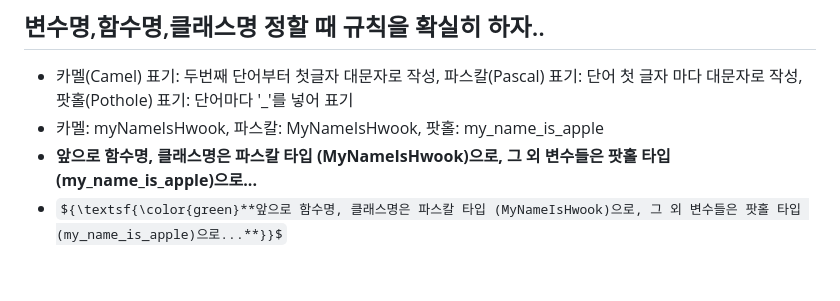
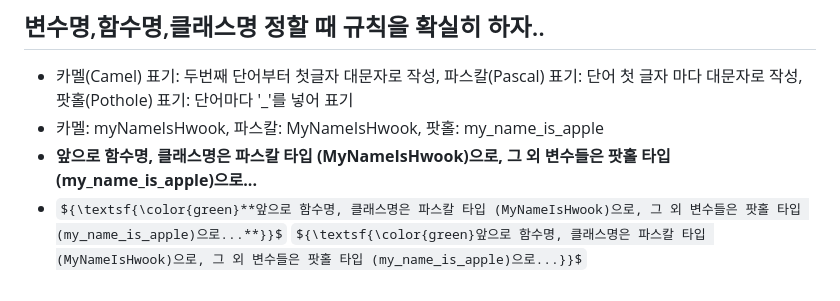
Before and after one commit to H-wooks/KITA_2024, a Markdown page: M2_Python프로그래밍/readme.md, the part around the change. GitHub-like rendering; some formulas as TeX source.

```diff
--- a/M2_Python프로그래밍/readme.md
+++ b/M2_Python프로그래밍/readme.md
@@ -41,3 +41,4 @@
 - 카멜: myNameIsHwook, 파스칼: MyNameIsHwook, 팟홀: my_name_is_apple
 - **앞으로 함수명, 클래스명은 파스칼 타입 (MyNameIsHwook)으로, 그 외 변수들은 팟홀 타입 (my_name_is_apple)으로...**
 - ${\textsf{\color{green}**앞으로 함수명, 클래스명은 파스칼 타입 (MyNameIsHwook)으로, 그 외 변수들은 팟홀 타입 (my_name_is_apple)으로...**}}$
+ ${\textsf{\color{green}앞으로 함수명, 클래스명은 파스칼 타입 (MyNameIsHwook)으로, 그 외 변수들은 팟홀 타입 (my_name_is_apple)으로...}}$
```
